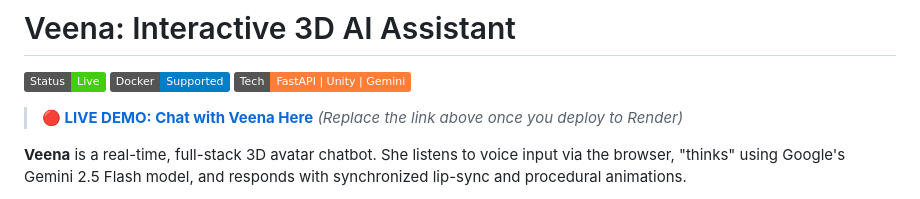
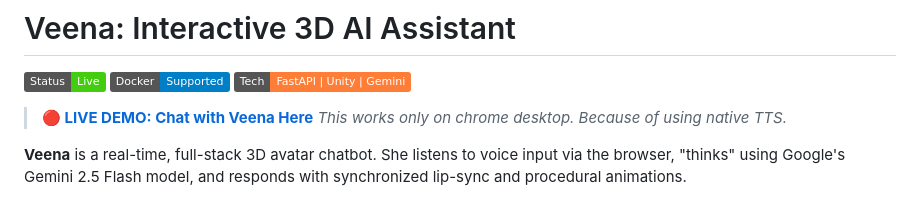
Before and after one commit to Labib98989/AI-3D-Avatar-Chatbot, a Markdown page: README.md, the part around the change. Drawn GitHub-style; badges without logos.

```diff
--- a/README.md
+++ b/README.md
@@ -2,8 +2,8 @@
 
 ![Project Status](https://img.shields.io/badge/Status-Live-success) ![Docker](https://img.shields.io/badge/Docker-Supported-blue) ![Stack](https://img.shields.io/badge/Tech-FastAPI%20%7C%20Unity%20%7C%20Gemini-orange)
 
-> **[🔴 LIVE DEMO: Chat with Veena Here](https://your-render-app-name.onrender.com)**
-> *(Replace the link above once you deploy to Render)*
+> **[🔴 LIVE DEMO: Chat with Veena Here](https://veena-avatar.onrender.com/)**
+> *This works only on chrome desktop. Because of using native TTS.*
 
 **Veena** is a real-time, full-stack 3D avatar chatbot. She listens to voice input via the browser, "thinks" using Google's Gemini 2.5 Flash model, and responds with synchronized lip-sync and procedural animations.
 
```
